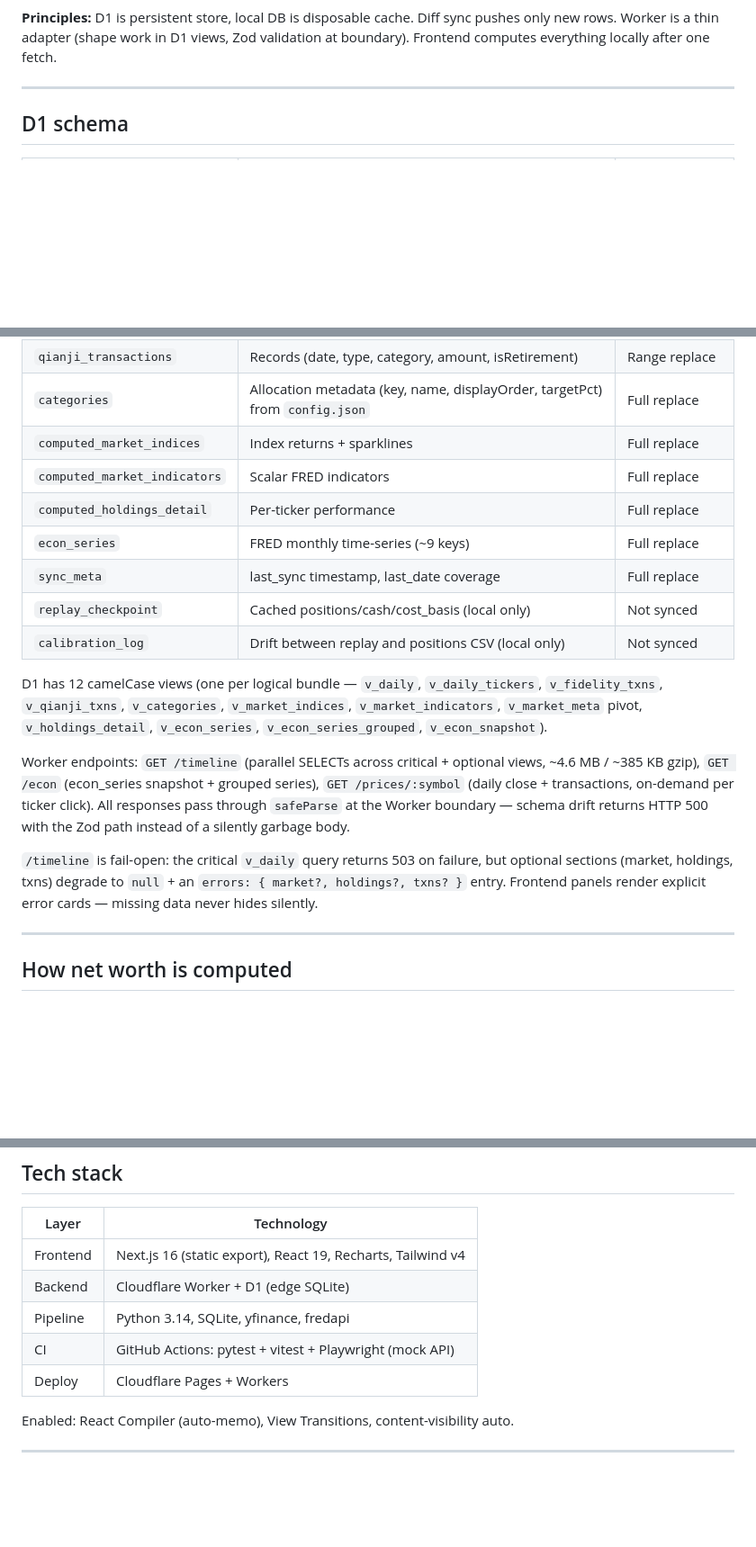
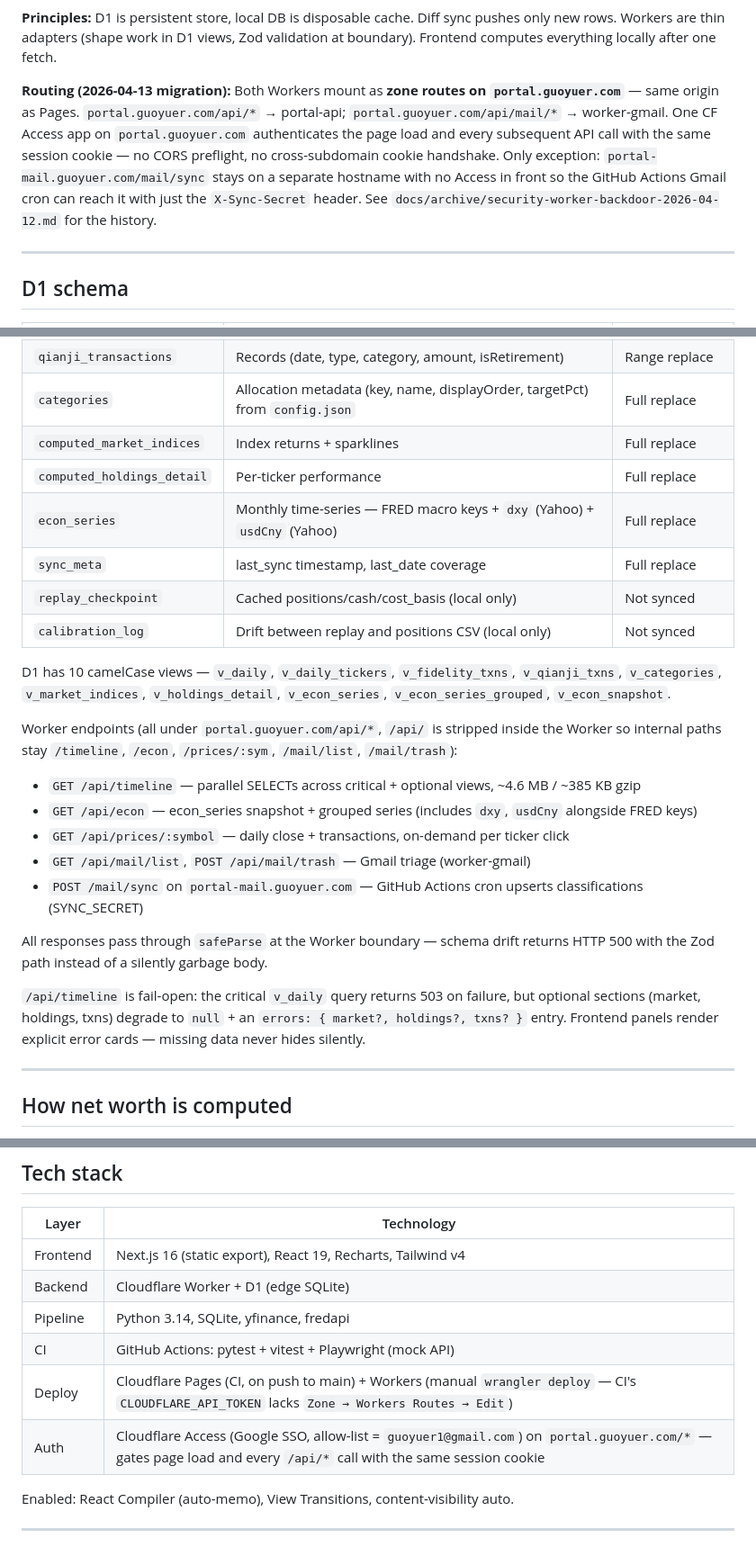
Before and after one commit to Guoyuer/portal, a Markdown page: docs/ARCHITECTURE.md, 3 parts joined by grey strips. Shown at 90% size. GitHub-like rendering; blank space fills up the shorter version.

````diff
--- a/docs/ARCHITECTURE.md
+++ b/docs/ARCHITECTURE.md
@@ -45,6 +49,8 @@ graph TB
 ```
 
-**Principles:** D1 is persistent store, local DB is disposable cache. Diff sync pushes only new rows. Worker is a thin adapter (shape work in D1 views, Zod validation at boundary). Frontend computes everything locally after one fetch.
+**Principles:** D1 is persistent store, local DB is disposable cache. Diff sync pushes only new rows. Workers are thin adapters (shape work in D1 views, Zod validation at boundary). Frontend computes everything locally after one fetch.
+
+**Routing (2026-04-13 migration):** Both Workers mount as **zone routes on `portal.guoyuer.com`** — same origin as Pages. `portal.guoyuer.com/api/*` → portal-api; `portal.guoyuer.com/api/mail/*` → worker-gmail. One CF Access app on `portal.guoyuer.com` authenticates the page load and every subsequent API call with the same session cookie — no CORS preflight, no cross-subdomain cookie handshake. Only exception: `portal-mail.guoyuer.com/mail/sync` stays on a separate hostname with no Access in front so the GitHub Actions Gmail cron can reach it with just the `X-Sync-Secret` header. See `docs/archive/security-worker-backdoor-2026-04-12.md` for the history.
 
 ---
 
@@ -58,18 +64,25 @@ graph TB
 | `qianji_transactions` | Records (date, type, category, amount, isRetirement) | Range replace |
 | `categories` | Allocation metadata (key, name, displayOrder, targetPct) from `config.json` | Full replace |
 | `computed_market_indices` | Index returns + sparklines | Full replace |
-| `computed_market_indicators` | Scalar FRED indicators | Full replace |
 | `computed_holdings_detail` | Per-ticker performance | Full replace |
-| `econ_series` | FRED monthly time-series (~9 keys) | Full replace |
+| `econ_series` | Monthly time-series — FRED macro keys + `dxy` (Yahoo) + `usdCny` (Yahoo) | Full replace |
 | `sync_meta` | last_sync timestamp, last_date coverage | Full replace |
 | `replay_checkpoint` | Cached positions/cash/cost_basis (local only) | Not synced |
 | `calibration_log` | Drift between replay and positions CSV (local only) | Not synced |
 
-D1 has 12 camelCase views (one per logical bundle — `v_daily`, `v_daily_tickers`, `v_fidelity_txns`, `v_qianji_txns`, `v_categories`, `v_market_indices`, `v_market_indicators`, `v_market_meta` pivot, `v_holdings_detail`, `v_econ_series`, `v_econ_series_grouped`, `v_econ_snapshot`).
+D1 has 10 camelCase views — `v_daily`, `v_daily_tickers`, `v_fidelity_txns`, `v_qianji_txns`, `v_categories`, `v_market_indices`, `v_holdings_detail`, `v_econ_series`, `v_econ_series_grouped`, `v_econ_snapshot`.
 
-Worker endpoints: `GET /timeline` (parallel SELECTs across critical + optional views, ~4.6 MB / ~385 KB gzip), `GET /econ` (econ_series snapshot + grouped series), `GET /prices/:symbol` (daily close + transactions, on-demand per ticker click). All responses pass through `safeParse` at the Worker boundary — schema drift returns HTTP 500 with the Zod path instead of a silently garbage body.
+Worker endpoints (all under `portal.guoyuer.com/api/*`, `/api/` is stripped inside the Worker so internal paths stay `/timeline`, `/econ`, `/prices/:sym`, `/mail/list`, `/mail/trash`):
 
-`/timeline` is fail-open: the critical `v_daily` query returns 503 on failure, but optional sections (market, holdings, txns) degrade to `null` + an `errors: { market?, holdings?, txns? }` entry. Frontend panels render explicit error cards — missing data never hides silently.
+- `GET /api/timeline` — parallel SELECTs across critical + optional views, ~4.6 MB / ~385 KB gzip
+- `GET /api/econ` — econ_series snapshot + grouped series (includes `dxy`, `usdCny` alongside FRED keys)
+- `GET /api/prices/:symbol` — daily close + transactions, on-demand per ticker click
+- `GET /api/mail/list`, `POST /api/mail/trash` — Gmail triage (worker-gmail)
+- `POST /mail/sync` on `portal-mail.guoyuer.com` — GitHub Actions cron upserts classifications (SYNC_SECRET)
+
+All responses pass through `safeParse` at the Worker boundary — schema drift returns HTTP 500 with the Zod path instead of a silently garbage body.
+
+`/api/timeline` is fail-open: the critical `v_daily` query returns 503 on failure, but optional sections (market, holdings, txns) degrade to `null` + an `errors: { market?, holdings?, txns? }` entry. Frontend panels render explicit error cards — missing data never hides silently.
 
 ---
 
@@ -166,7 +179,8 @@ CLI flags: `--data-dir`, `--config`, `--downloads`, `--no-validate`, `--csv <pat
 | Backend | Cloudflare Worker + D1 (edge SQLite) |
 | Pipeline | Python 3.14, SQLite, yfinance, fredapi |
 | CI | GitHub Actions: pytest + vitest + Playwright (mock API) |
-| Deploy | Cloudflare Pages + Workers |
+| Deploy | Cloudflare Pages (CI, on push to main) + Workers (manual `wrangler deploy` — CI's `CLOUDFLARE_API_TOKEN` lacks `Zone → Workers Routes → Edit`) |
+| Auth | Cloudflare Access (Google SSO, allow-list = `guoyuer1@gmail.com`) on `portal.guoyuer.com/*` — gates page load and every `/api/*` call with the same session cookie |
 
 Enabled: React Compiler (auto-memo), View Transitions, content-visibility auto.
 
````
Also changed, not shown: other parts of docs/ARCHITECTURE.md (+12 -8 lines), docs/todo-plan-2026-04.md (+15 -0 lines).
